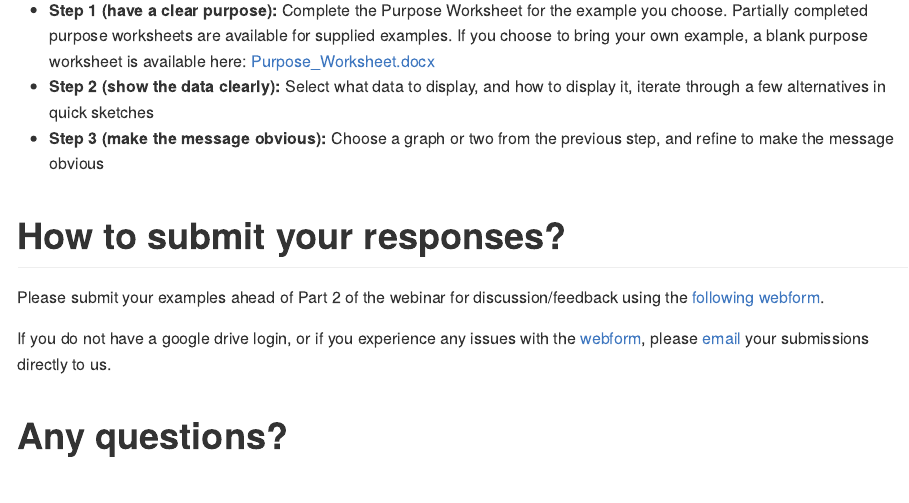
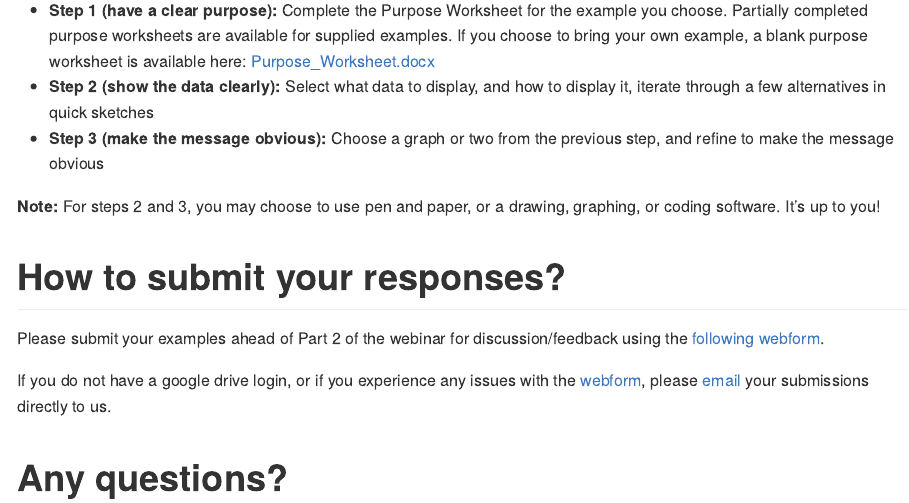
Before and after one commit to GraphicsPrinciples/webinar, an R Markdown document (README.Rmd): the page in a window 1100 px wide, from 400 px down. Rendered offline with R 4.5, knitr and Pandoc, with nearby package versions.

Commit message:
Update README.Rmd

```diff
--- a/README.Rmd
+++ b/README.Rmd
@@ -21,6 +21,8 @@ For the assignment, **pick one** of the options below:
 * **Step 1 (have a clear purpose):** Complete the Purpose Worksheet for the example you choose. Partially completed purpose worksheets are available for supplied examples. If you choose to bring your own example, a blank purpose worksheet is available here: [Purpose_Worksheet.docx](Purpose_Worksheet.docx)
 * **Step 2 (show the data clearly):** Select what data to display, and how to display it, iterate through a few alternatives in quick sketches
 * **Step 3 (make the message obvious):** Choose a graph or two from the previous step, and refine to make the message obvious
+
+**Note:** For steps 2 and 3, you may choose to use pen and paper, or a drawing, graphing, or coding software. It's up to you!
 
 # How to submit your responses?
 
```
